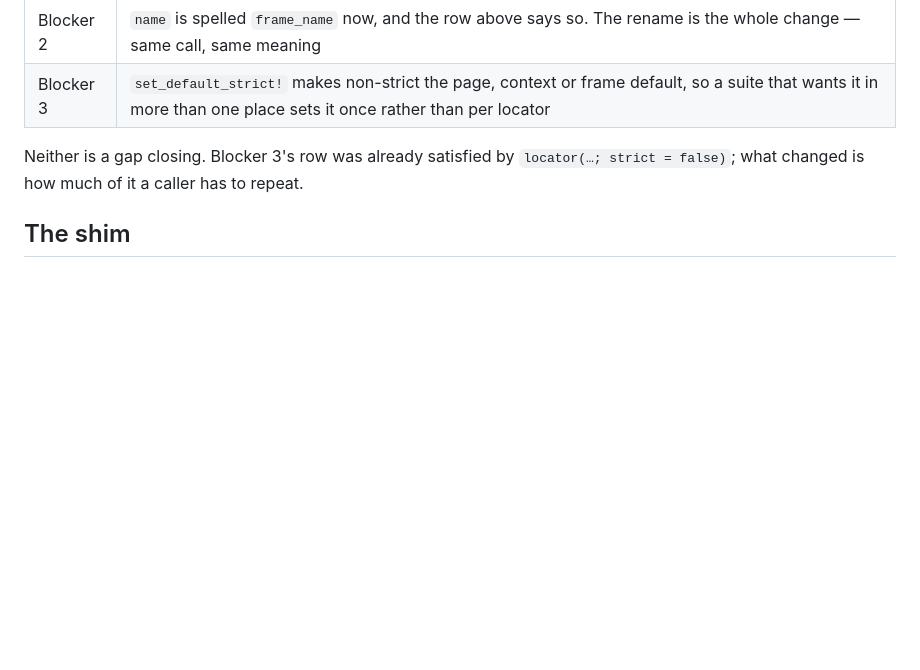
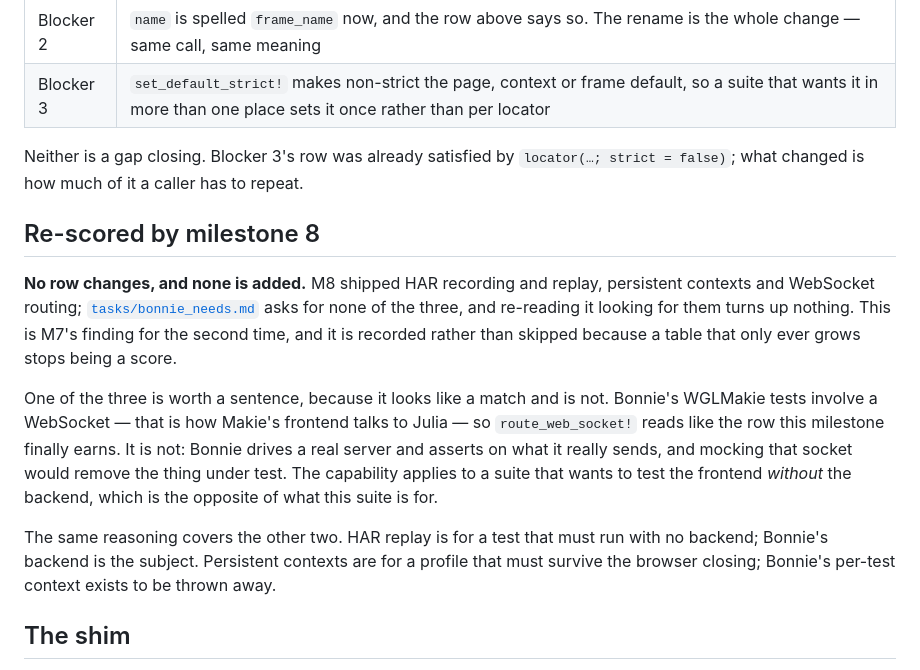
Before and after one commit to frankier/playwright-julia, a Markdown page: docs/bonnie-parity.md, the part around the change. Drawn GitHub-style; blank space fills up the shorter version.

Commit message:
SPEC-M8 T25: M8 adds no parity row, and says why in as many words
The audit in tasks/bonnie_needs.md asks for none of HAR replay, persistent
contexts or WebSocket routing, so nothing in the table moves. M7's finding,
twice in a row — recorded rather than skipped, because a table that only ever
grows stops being a score.

One of the three needed the paragraph, because it looks like a match and is
not. Bonnie's WGLMakie tests involve a WebSocket, so `route_web_socket!` reads
like the row this milestone finally earns. It is the opposite: Bonnie drives a
real server and asserts on what it really sends, and mocking that socket would
delete the thing under test. Socket interception is for testing a frontend
without its backend; this suite's backend is the subject. HAR replay and
persistent contexts fail the same test for the same reason.

Co-Authored-By: Claude Opus 5 <noreply@anthropic.com>

```diff
--- a/docs/bonnie-parity.md
+++ b/docs/bonnie-parity.md
@@ -72,6 +72,28 @@ Neither is a gap closing. Blocker 3's row was already satisfied by
 `locator(…; strict = false)`; what changed is how much of it a caller has to
 repeat.
 
+## Re-scored by milestone 8
+
+**No row changes, and none is added.** M8 shipped HAR recording and replay,
+persistent contexts and WebSocket routing;
+[`tasks/bonnie_needs.md`](../tasks/bonnie_needs.md) asks for none of the three,
+and re-reading it looking for them turns up nothing. This is M7's finding for
+the second time, and it is recorded rather than skipped because a table that
+only ever grows stops being a score.
+
+One of the three is worth a sentence, because it looks like a match and is not.
+Bonnie's WGLMakie tests involve a WebSocket — that is how Makie's frontend
+talks to Julia — so `route_web_socket!` reads like the row this milestone
+finally earns. It is not: Bonnie drives a real server and asserts on what it
+really sends, and mocking that socket would remove the thing under test. The
+capability applies to a suite that wants to test the frontend *without* the
+backend, which is the opposite of what this suite is for.
+
+The same reasoning covers the other two. HAR replay is for a test that must run
+with no backend; Bonnie's backend is the subject. Persistent contexts are for a
+profile that must survive the browser closing; Bonnie's per-test context exists
+to be thrown away.
+
 ## The shim
 
 Bonnie's `test/cdp.jl` is ~100 lines of hand-rolled CDP whose entire surface is
```
Also changed, not shown: tasks/todo.md (+1 -1 lines).
